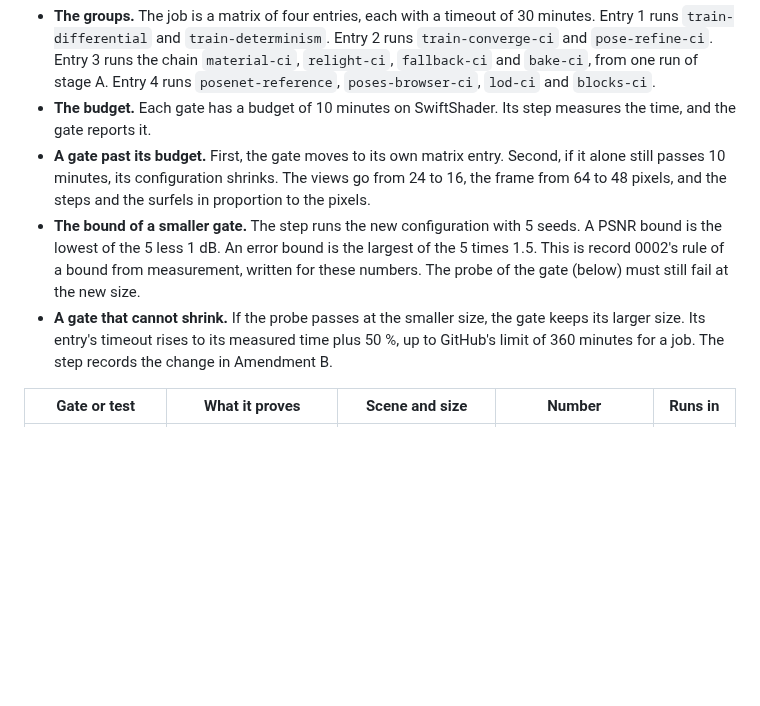
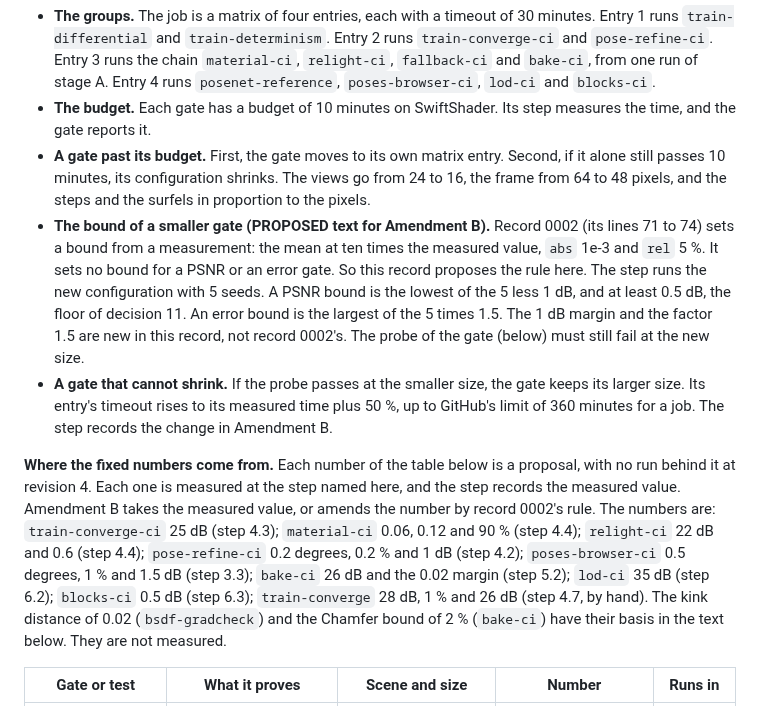
Before and after one commit to typeshade/radiance, a Markdown page: docs/design/0011-gaussian-splatting.md, the part around the change. GitHub-like rendering; blank space fills up the shorter version.

Commit message:
docs(record 0011): gate attribution, and the step that measures each number
Design: 0011

```diff
--- a/docs/design/0011-gaussian-splatting.md
+++ b/docs/design/0011-gaussian-splatting.md
@@ -619,8 +619,10 @@ These follow record 0002. Amendment B owes the text. Every bound below is a prop
 - **The groups.** The job is a matrix of four entries, each with a timeout of 30 minutes. Entry 1 runs `train-differential` and `train-determinism`. Entry 2 runs `train-converge-ci` and `pose-refine-ci`. Entry 3 runs the chain `material-ci`, `relight-ci`, `fallback-ci` and `bake-ci`, from one run of stage A. Entry 4 runs `posenet-reference`, `poses-browser-ci`, `lod-ci` and `blocks-ci`.
 - **The budget.** Each gate has a budget of 10 minutes on SwiftShader. Its step measures the time, and the gate reports it.
 - **A gate past its budget.** First, the gate moves to its own matrix entry. Second, if it alone still passes 10 minutes, its configuration shrinks. The views go from 24 to 16, the frame from 64 to 48 pixels, and the steps and the surfels in proportion to the pixels.
-- **The bound of a smaller gate.** The step runs the new configuration with 5 seeds. A PSNR bound is the lowest of the 5 less 1 dB. An error bound is the largest of the 5 times 1.5. This is record 0002's rule of a bound from measurement, written for these numbers. The probe of the gate (below) must still fail at the new size.
+- **The bound of a smaller gate (PROPOSED text for Amendment B).** Record 0002 (its lines 71 to 74) sets a bound from a measurement: the mean at ten times the measured value, `abs` 1e-3 and `rel` 5 %. It sets no bound for a PSNR or an error gate. So this record proposes the rule here. The step runs the new configuration with 5 seeds. A PSNR bound is the lowest of the 5 less 1 dB, and at least 0.5 dB, the floor of decision 11. An error bound is the largest of the 5 times 1.5. The 1 dB margin and the factor 1.5 are new in this record, not record 0002's. The probe of the gate (below) must still fail at the new size.
 - **A gate that cannot shrink.** If the probe passes at the smaller size, the gate keeps its larger size. Its entry's timeout rises to its measured time plus 50 %, up to GitHub's limit of 360 minutes for a job. The step records the change in Amendment B.
+
+**Where the fixed numbers come from.** Each number of the table below is a proposal, with no run behind it at revision 4. Each one is measured at the step named here, and the step records the measured value. Amendment B takes the measured value, or amends the number by record 0002's rule. The numbers are: `train-converge-ci` 25 dB (step 4.3); `material-ci` 0.06, 0.12 and 90 % (step 4.4); `relight-ci` 22 dB and 0.6 (step 4.4); `pose-refine-ci` 0.2 degrees, 0.2 % and 1 dB (step 4.2); `poses-browser-ci` 0.5 degrees, 1 % and 1.5 dB (step 3.3); `bake-ci` 26 dB and the 0.02 margin (step 5.2); `lod-ci` 35 dB (step 6.2); `blocks-ci` 0.5 dB (step 6.3); `train-converge` 28 dB, 1 % and 26 dB (step 4.7, by hand). The kink distance of 0.02 (`bsdf-gradcheck`) and the Chamfer bound of 2 % (`bake-ci`) have their basis in the text below. They are not measured.
 
 | Gate or test                    | What it proves                                                                                                                                       | Scene and size                                                                                                                            | Number                                                                                                                                                                                            | Runs in        |
 | ------------------------------- | ---------------------------------------------------------------------------------------------------------------------------------------------------- | ----------------------------------------------------------------------------------------------------------------------------------------- | ------------------------------------------------------------------------------------------------------------------------------------------------------------------------------------------------- | -------------- |
```
